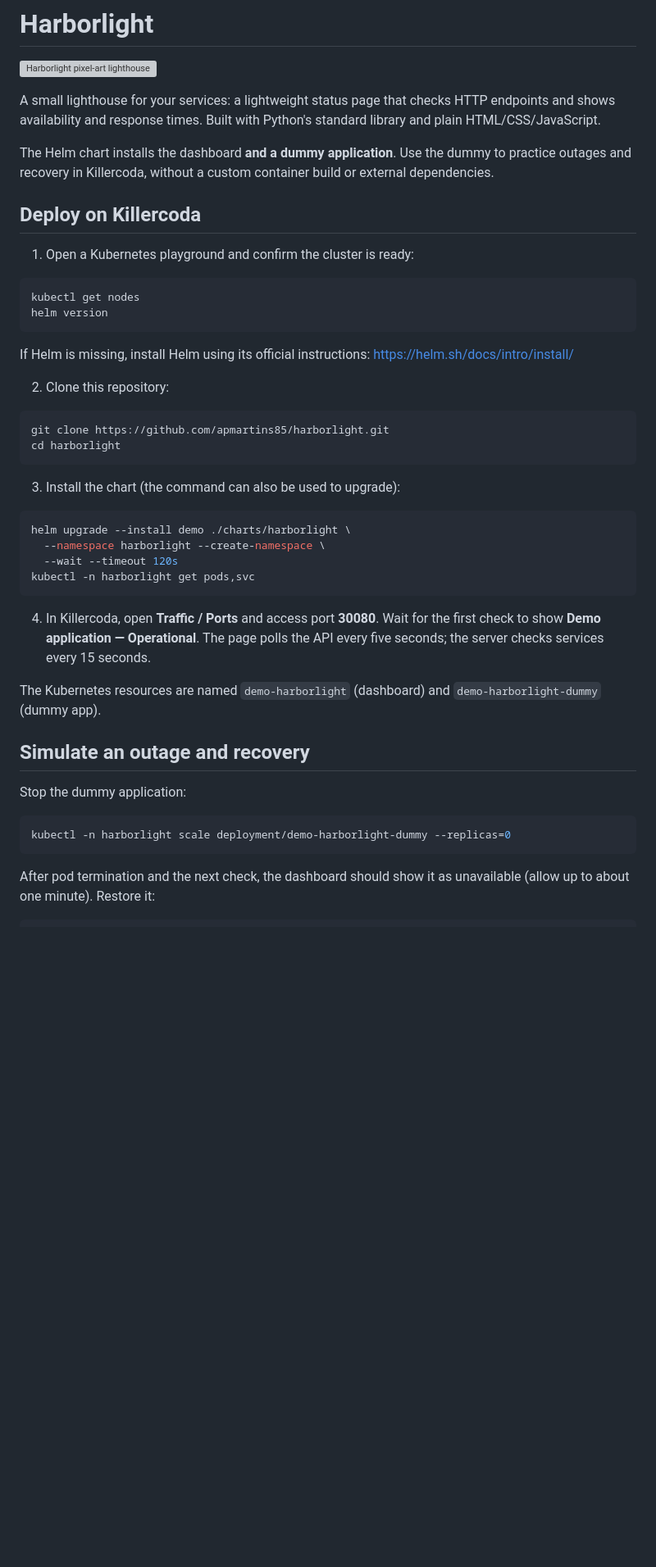
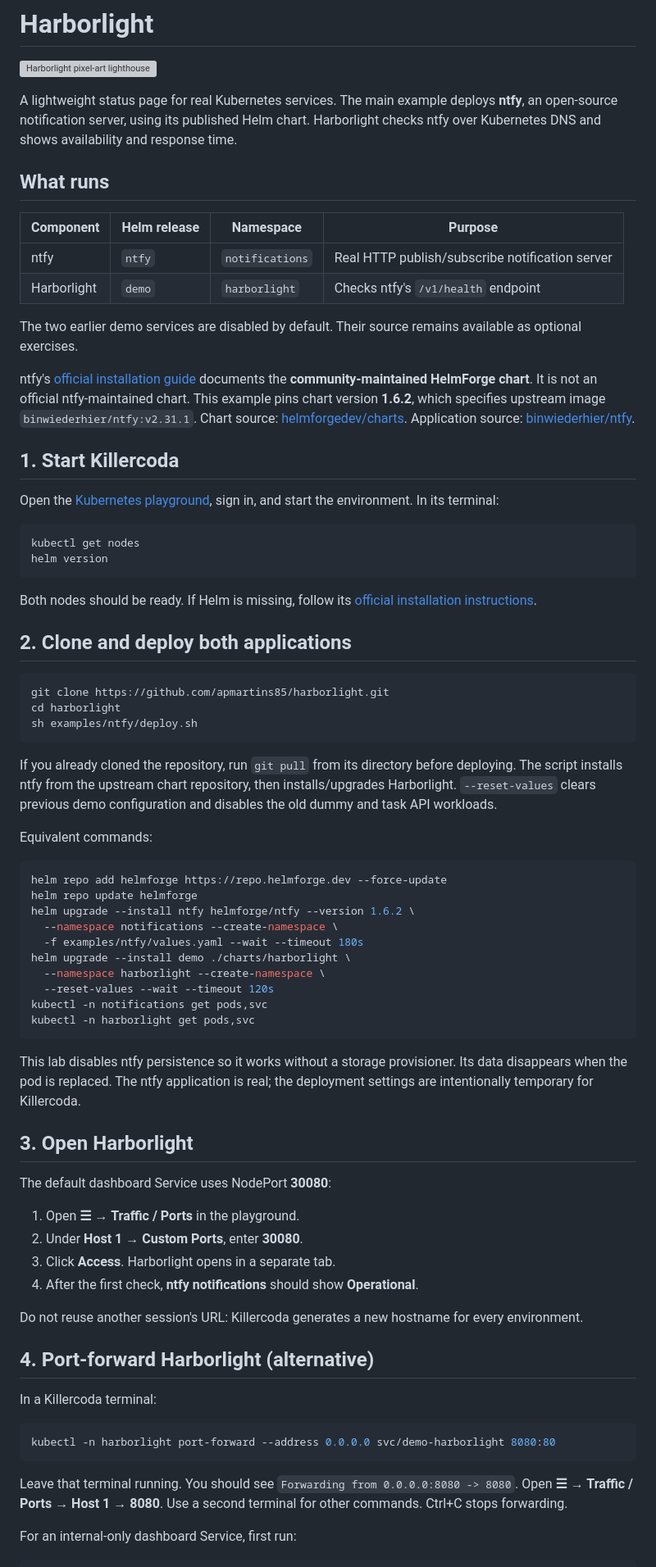
Before and after one commit to apmartins85/harborlight, a Markdown page: README.md, the part around one of its changes. Shown at 82% size. Rendered like a GitHub page; blank space fills up the shorter version; grey boxes are pictures that could not be loaded.

Commit message:
Document real ntfy Helm deployment, web UI, publishing and outage recovery

````diff
--- a/README.md
+++ b/README.md
@@ -2,49 +2,78 @@
 
 ![Harborlight pixel-art lighthouse](assets/harborlight-pixel.svg)
 
-A small lighthouse for your services: a lightweight status page that checks HTTP endpoints and shows availability and response times. Built with Python's standard library and plain HTML/CSS/JavaScript.
+A lightweight status page for real Kubernetes services. The main example deploys **ntfy**, an open-source notification server, using its published Helm chart. Harborlight checks ntfy over Kubernetes DNS and shows availability and response time.
 
-The Helm chart installs the dashboard **and a dummy application**. Use the dummy to practice outages and recovery in Killercoda, without a custom container build or external dependencies.
+## What runs
 
-## Deploy on Killercoda
+| Component | Helm release | Namespace | Purpose |
+| --- | --- | --- | --- |
+| ntfy | `ntfy` | `notifications` | Real HTTP publish/subscribe notification server |
+| Harborlight | `demo` | `harborlight` | Checks ntfy's `/v1/health` endpoint |
 
-1. Open a Kubernetes playground and confirm the cluster is ready:
+The two earlier demo services are disabled by default. Their source remains available as optional exercises.
+
+ntfy's [official installation guide](https://docs.ntfy.sh/install/#helm) documents the **community-maintained HelmForge chart**. It is not an official ntfy-maintained chart. This example pins chart version **1.6.2**, which specifies upstream image `binwiederhier/ntfy:v2.31.1`. Chart source: [helmforgedev/charts](https://github.com/helmforgedev/charts/tree/main/charts/ntfy). Application source: [binwiederhier/ntfy](https://github.com/binwiederhier/ntfy).
+
+## 1. Start Killercoda
+
+Open the [Kubernetes playground](https://killercoda.com/playgrounds/scenario/kubernetes), sign in, and start the environment. In its terminal:
 
 ```sh
 kubectl get nodes
 helm version
 ```
 
-If Helm is missing, install Helm using its official instructions: https://helm.sh/docs/intro/install/
+Both nodes should be ready. If Helm is missing, follow its [official installation instructions](https://helm.sh/docs/intro/install/).
 
-2. Clone this repository:
+## 2. Clone and deploy both applications
 
 ```sh
 git clone https://github.com/apmartins85/harborlight.git
 cd harborlight
+sh examples/ntfy/deploy.sh
 ```
 
-3. Install the chart (the command can also be used to upgrade):
+If you already cloned the repository, run `git pull` from its directory before deploying. The script installs ntfy from the upstream chart repository, then installs/upgrades Harborlight. `--reset-values` clears previous demo configuration and disables the old dummy and task API workloads.
+
+Equivalent commands:
 
 ```sh
+helm repo add helmforge https://repo.helmforge.dev --force-update
+helm repo update helmforge
+helm upgrade --install ntfy helmforge/ntfy --version 1.6.2 \
+  --namespace notifications --create-namespace \
+  -f examples/ntfy/values.yaml --wait --timeout 180s
 helm upgrade --install demo ./charts/harborlight \
   --namespace harborlight --create-namespace \
-  --wait --timeout 120s
+  --reset-values --wait --timeout 120s
+kubectl -n notifications get pods,svc
 kubectl -n harborlight get pods,svc
 ```
 
-4. In Killercoda, open **Traffic / Ports** and access port **30080**. Wait for the first check to show **Demo application — Operational**. The page polls the API every five seconds; the server checks services every 15 seconds.
+This lab disables ntfy persistence so it works without a storage provisioner. Its data disappears when the pod is replaced. The ntfy application is real; the deployment settings are intentionally temporary for Killercoda.
 
-The Kubernetes resources are named `demo-harborlight` (dashboard) and `demo-harborlight-dummy` (dummy app).
+## 3. Open Harborlight
 
-## Simulate an outage and recovery
+The default dashboard Service uses NodePort **30080**:
 
-Stop the dummy application:
+1. Open **☰ → Traffic / Ports** in the playground.
+2. Under **Host 1 → Custom Ports**, enter **30080**.
+3. Click **Access**. Harborlight opens in a separate tab.
+4. After the first check, **ntfy notifications** should show **Operational**.
+
+Do not reuse another session's URL: Killercoda generates a new hostname for every environment.
+
+## 4. Port-forward Harborlight (alternative)
+
+In a Killercoda terminal:
 
 ```sh
-kubectl -n harborlight scale deployment/demo-harborlight-dummy --replicas=0
+kubectl -n harborlight port-forward --address 0.0.0.0 svc/demo-harborlight 8080:80
 ```
 
-After pod termination and the next check, the dashboard should show it as unavailable (allow up to about one minute). Restore it:
+Leave that terminal running. You should see `Forwarding from 0.0.0.0:8080 -> 8080`. Open **☰ → Traffic / Ports → Host 1 → 8080**. Use a second terminal for other commands. Ctrl+C stops forwarding.
+
+For an internal-only dashboard Service, first run:
 
 ```sh
````
Also changed, not shown: other parts of README.md (+78 -171 lines).
